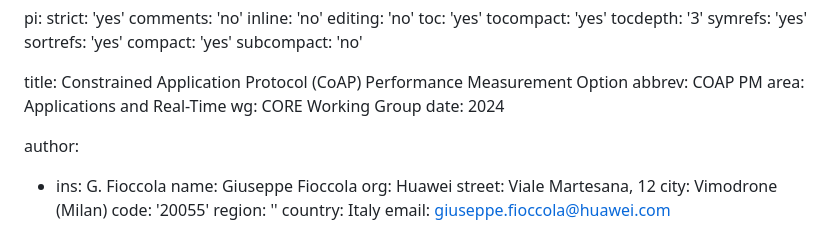
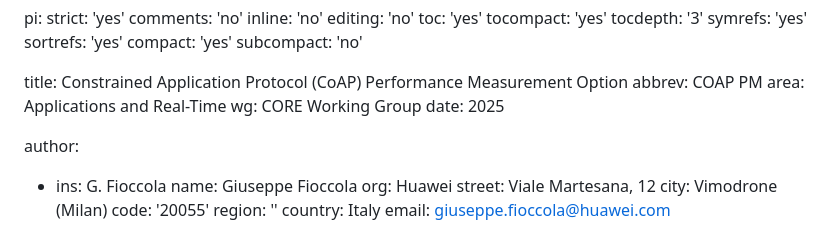
Before and after one commit to core-wg/coap-pm, a Markdown page: draft-ietf-core-coap-pm.md, the part around the change. GitHub-like rendering.

```diff
--- a/draft-ietf-core-coap-pm.md
+++ b/draft-ietf-core-coap-pm.md
@@ -21,7 +21,7 @@ title: Constrained Application Protocol (CoAP) Performance Measurement Option
 abbrev: COAP PM
 area: Applications and Real-Time
 wg: CORE Working Group
-date: 2024
+date: 2025
 
 author:
 - ins: G. Fioccola
```
